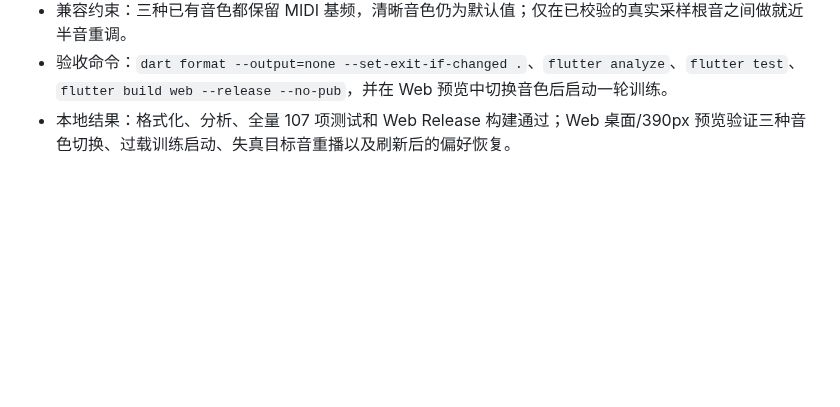
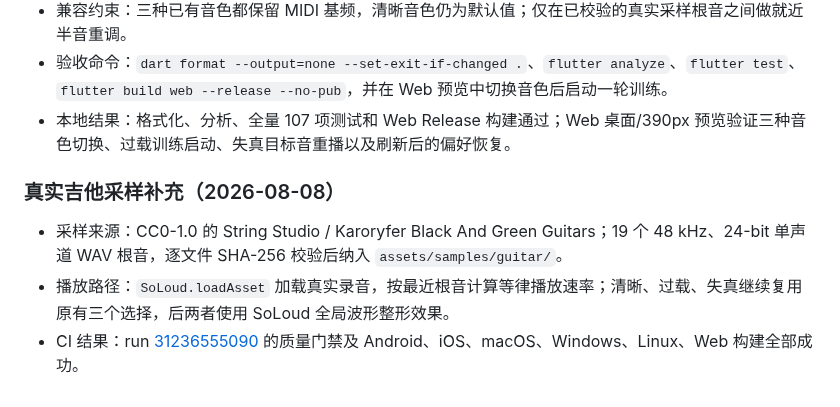
Before and after one commit to wjwpoi/GuitarBridge, a Markdown page: docs/IMPLEMENTATION_PLAN.md, the part around the change. Rendered like a GitHub page; blank space fills up the shorter version.

Commit message:
docs: record real sample provenance and CI

```diff
--- a/docs/IMPLEMENTATION_PLAN.md
+++ b/docs/IMPLEMENTATION_PLAN.md
@@ -458,3 +458,9 @@ CMake Error at CMakeLists.txt:3 (project):
 - 兼容约束：三种已有音色都保留 MIDI 基频，清晰音色仍为默认值；仅在已校验的真实采样根音之间做就近半音重调。
 - 验收命令：`dart format --output=none --set-exit-if-changed .`、`flutter analyze`、`flutter test`、`flutter build web --release --no-pub`，并在 Web 预览中切换音色后启动一轮训练。
 - 本地结果：格式化、分析、全量 107 项测试和 Web Release 构建通过；Web 桌面/390px 预览验证三种音色切换、过载训练启动、失真目标音重播以及刷新后的偏好恢复。
+
+### 真实吉他采样补充（2026-08-08）
+
+- 采样来源：CC0-1.0 的 String Studio / Karoryfer Black And Green Guitars；19 个 48 kHz、24-bit 单声道 WAV 根音，逐文件 SHA-256 校验后纳入 `assets/samples/guitar/`。
+- 播放路径：`SoLoud.loadAsset` 加载真实录音，按最近根音计算等律播放速率；清晰、过载、失真继续复用原有三个选择，后两者使用 SoLoud 全局波形整形效果。
+- CI 结果：run [31236555090](https://github.com/wjwpoi/GuitarBridge/actions/runs/31236555090) 的质量门禁及 Android、iOS、macOS、Windows、Linux、Web 构建全部成功。
```
